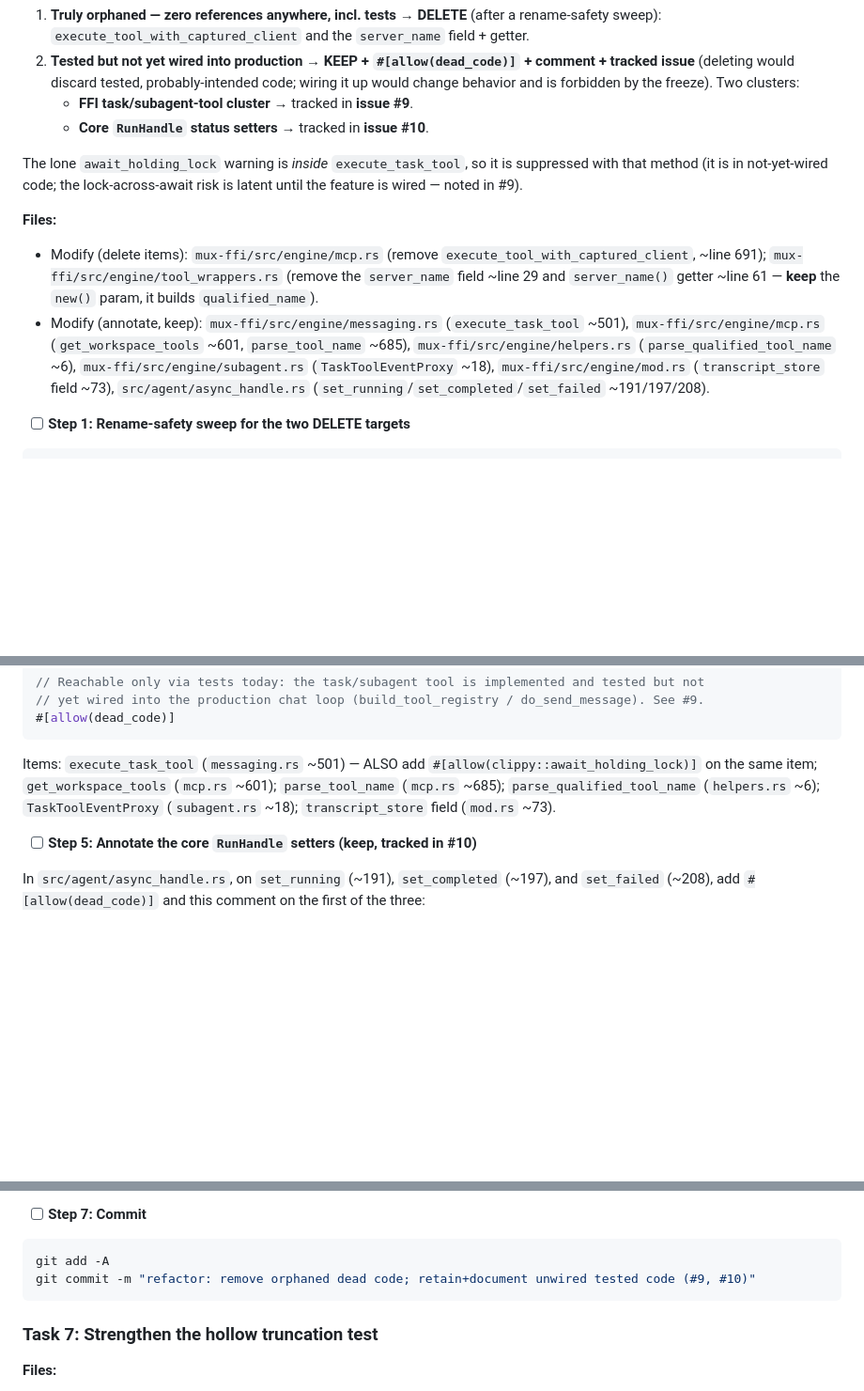
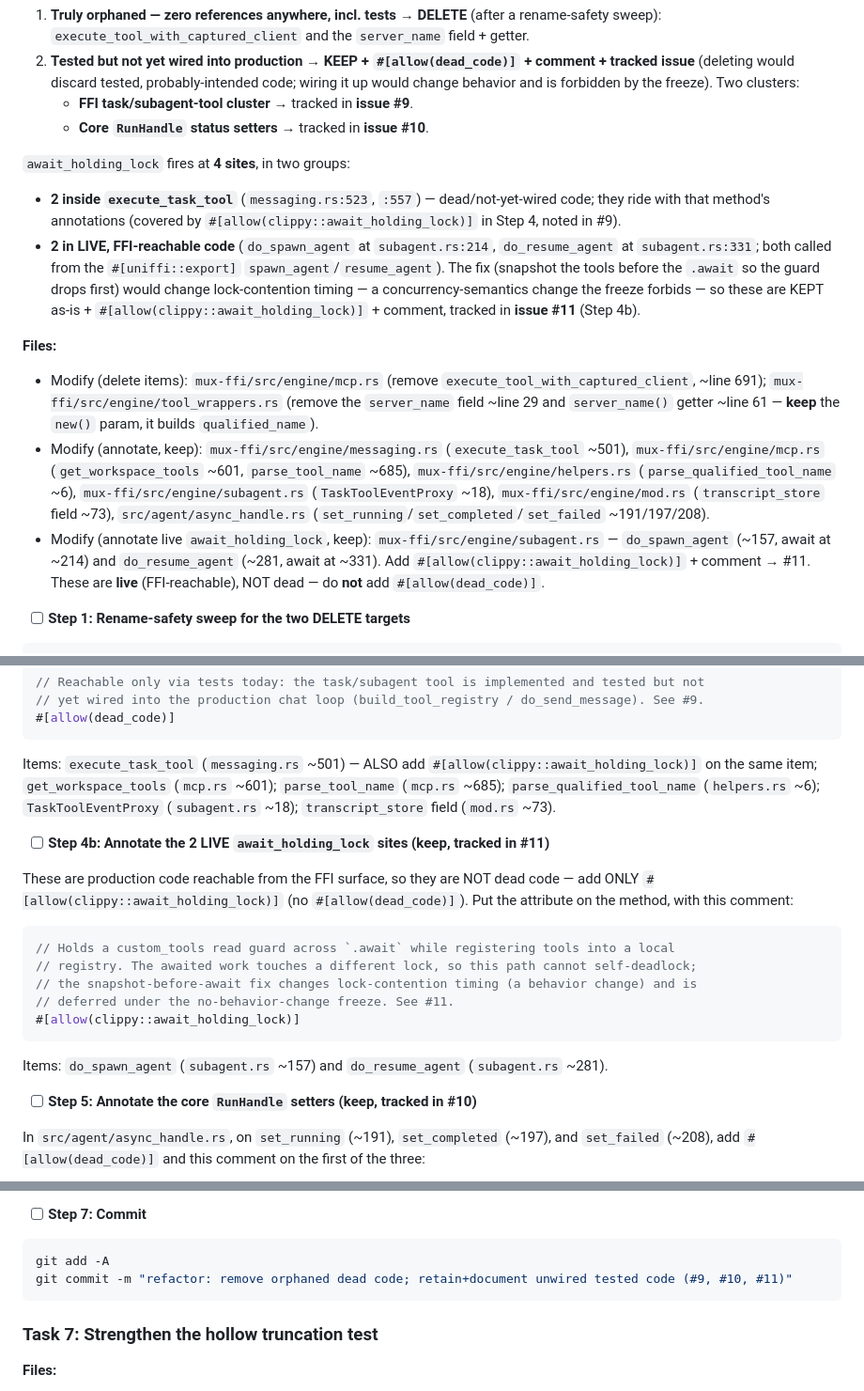
Before and after one commit to 2389-research/mux-rs, a Markdown page: docs/plans/2026-06-05-robustness-refactor-implementation.md, 3 parts joined by grey strips. Shown at 94% size. Rendered like a GitHub page; blank space fills up the shorter version.

Commit message:
docs(plan): correct T6 await_holding_lock disposition (4 sites; 2 live → #11)

````diff
--- a/docs/plans/2026-06-05-robustness-refactor-implementation.md
+++ b/docs/plans/2026-06-05-robustness-refactor-implementation.md
@@ -393,13 +393,20 @@ NOT all simple dead code. They split two ways, and each half is handled differen
    - **FFI task/subagent-tool cluster** → tracked in **issue #9**.
    - **Core `RunHandle` status setters** → tracked in **issue #10**.
 
-The lone `await_holding_lock` warning is *inside* `execute_task_tool`, so it is suppressed with
-that method (it is in not-yet-wired code; the lock-across-await risk is latent until the feature
-is wired — noted in #9).
+`await_holding_lock` fires at **4 sites**, in two groups:
+- **2 inside `execute_task_tool`** (`messaging.rs:523`, `:557`) — dead/not-yet-wired code; they
+  ride with that method's annotations (covered by `#[allow(clippy::await_holding_lock)]` in
+  Step 4, noted in #9).
+- **2 in LIVE, FFI-reachable code** (`do_spawn_agent` at `subagent.rs:214`, `do_resume_agent` at
+  `subagent.rs:331`; both called from the `#[uniffi::export]` `spawn_agent`/`resume_agent`). The
+  fix (snapshot the tools before the `.await` so the guard drops first) would change
+  lock-contention timing — a concurrency-semantics change the freeze forbids — so these are KEPT
+  as-is + `#[allow(clippy::await_holding_lock)]` + comment, tracked in **issue #11** (Step 4b).
 
 **Files:**
 - Modify (delete items): `mux-ffi/src/engine/mcp.rs` (remove `execute_tool_with_captured_client`, ~line 691); `mux-ffi/src/engine/tool_wrappers.rs` (remove the `server_name` field ~line 29 and `server_name()` getter ~line 61 — **keep** the `new()` param, it builds `qualified_name`).
 - Modify (annotate, keep): `mux-ffi/src/engine/messaging.rs` (`execute_task_tool` ~501), `mux-ffi/src/engine/mcp.rs` (`get_workspace_tools` ~601, `parse_tool_name` ~685), `mux-ffi/src/engine/helpers.rs` (`parse_qualified_tool_name` ~6), `mux-ffi/src/engine/subagent.rs` (`TaskToolEventProxy` ~18), `mux-ffi/src/engine/mod.rs` (`transcript_store` field ~73), `src/agent/async_handle.rs` (`set_running`/`set_completed`/`set_failed` ~191/197/208).
+- Modify (annotate live `await_holding_lock`, keep): `mux-ffi/src/engine/subagent.rs` — `do_spawn_agent` (~157, await at ~214) and `do_resume_agent` (~281, await at ~331). Add `#[allow(clippy::await_holding_lock)]` + comment → #11. These are **live** (FFI-reachable), NOT dead — do **not** add `#[allow(dead_code)]`.
 
 - [ ] **Step 1: Rename-safety sweep for the two DELETE targets**
 
@@ -438,6 +445,20 @@ on the same item; `get_workspace_tools` (`mcp.rs` ~601); `parse_tool_name` (`mcp
 `parse_qualified_tool_name` (`helpers.rs` ~6); `TaskToolEventProxy` (`subagent.rs` ~18);
 `transcript_store` field (`mod.rs` ~73).
 
+- [ ] **Step 4b: Annotate the 2 LIVE `await_holding_lock` sites (keep, tracked in #11)**
+
+These are production code reachable from the FFI surface, so they are NOT dead code — add ONLY
+`#[allow(clippy::await_holding_lock)]` (no `#[allow(dead_code)]`). Put the attribute on the
+method, with this comment:
+```rust
+// Holds a custom_tools read guard across `.await` while registering tools into a local
+// registry. The awaited work touches a different lock, so this path cannot self-deadlock;
+// the snapshot-before-await fix changes lock-contention timing (a behavior change) and is
+// deferred under the no-behavior-change freeze. See #11.
+#[allow(clippy::await_holding_lock)]
+```
+Items: `do_spawn_agent` (`subagent.rs` ~157) and `do_resume_agent` (`subagent.rs` ~281).
+
 - [ ] **Step 5: Annotate the core `RunHandle` setters (keep, tracked in #10)**
 
 In `src/agent/async_handle.rs`, on `set_running` (~191), `set_completed` (~197), and
@@ -460,7 +481,7 @@ Then the binding diff (Task 4 Step 3) — expect `bindings OK` (all changes are
 
 ```bash
 git add -A
-git commit -m "refactor: remove orphaned dead code; retain+document unwired tested code (#9, #10)"
+git commit -m "refactor: remove orphaned dead code; retain+document unwired tested code (#9, #10, #11)"
 ```
 
 ### Task 7: Strengthen the hollow truncation test
````
